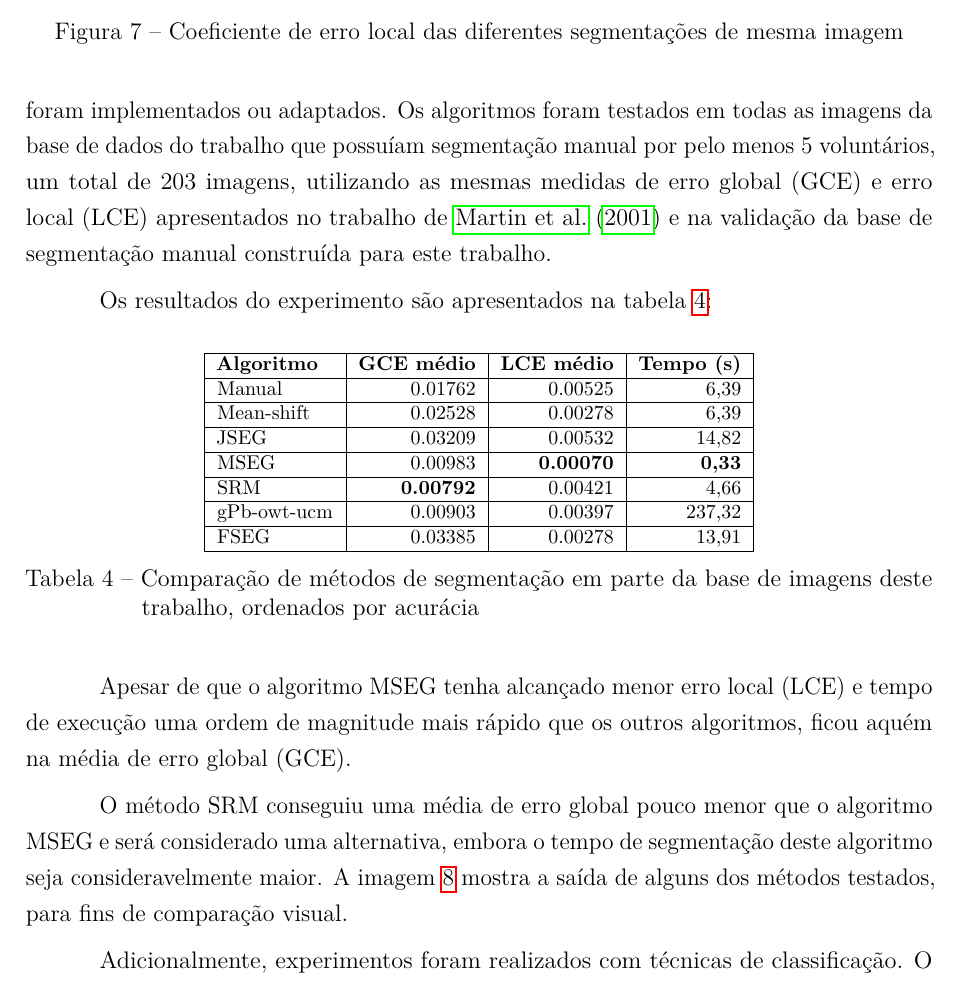
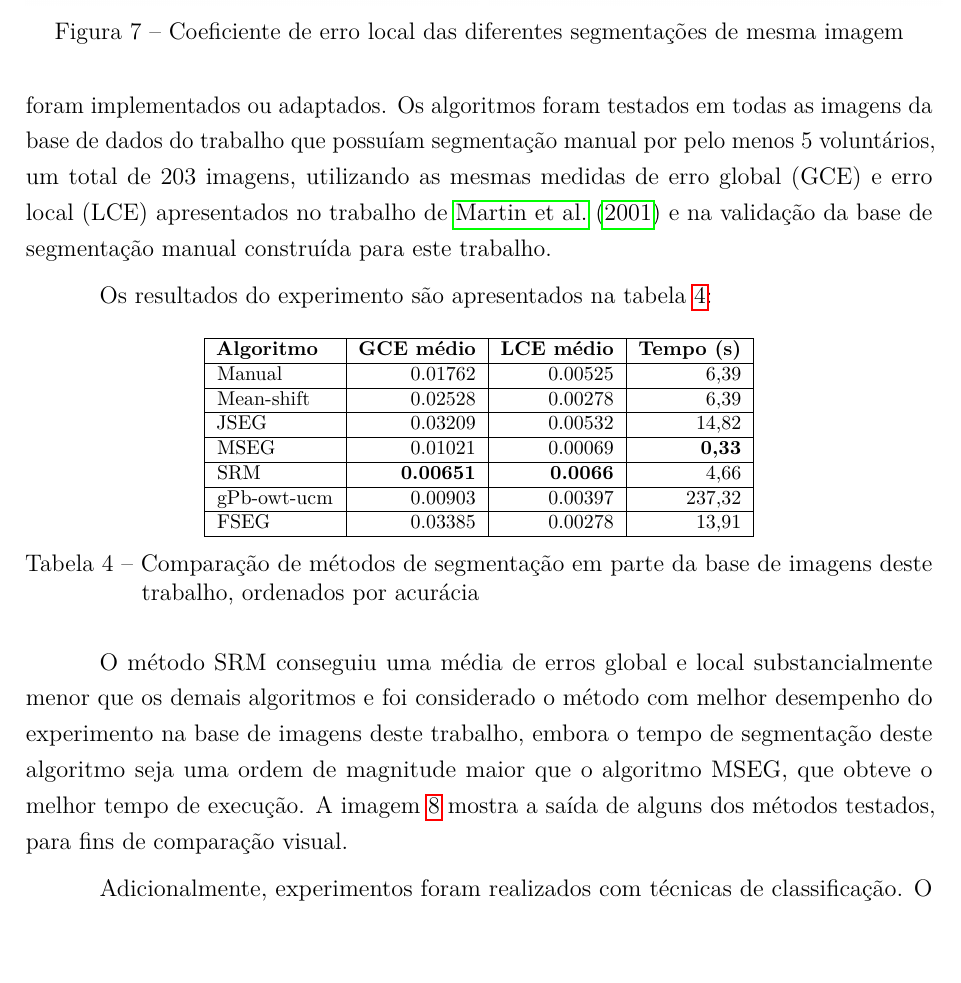
Before and after one commit to luizcavalcanti/dissertacao, a LaTeX thesis (final/dissertacao.tex, which reads final/experimentos.tex): part of page 38 of 56, cut so that both start at the same text, the shorter picture padded with empty space. Compiled offline with pdfLaTeX.

Commit message:
[experimentos] correção nos resultados da segmentação
Signed-off-by: Luiz Carlos Cavalcanti <cavalcanti.luiz@gmail.com>

```diff
--- a/final/experimentos.tex
+++ b/final/experimentos.tex
@@ -130,8 +130,8 @@ Os resultados do experimento são apresentados na tabela \ref{tab:experimentoSeg
 Manual      & 0.01762          & 0.00525 & 6,39 \\ \hline
 Mean-shift  & 0.02528          & 0.00278 & 6,39 \\ \hline
 JSEG        & 0.03209          & 0.00532 & 14,82 \\ \hline
-MSEG        & 0.00983          & \textbf{0.00070} & \textbf{0,33} \\ \hline
-SRM         & \textbf{0.00792} & 0.00421 & 4,66 \\ \hline
+MSEG        & 0.01021          & 0.00069 & \textbf{0,33} \\ \hline
+SRM         & \textbf{0.00651} & \textbf{0.0066} & 4,66 \\ \hline
 gPb-owt-ucm & 0.00903 & 0.00397 & 237,32 \\ \hline
 FSEG        & 0.03385 & 0.00278 & 13,91 \\ \hline
 \end{tabulary}
@@ -139,9 +139,7 @@ FSEG        & 0.03385 & 0.00278 & 13,91 \\ \hline
 \label{tab:experimentoSegmentacao}
 \end{table}
 
-Apesar de que o algoritmo MSEG tenha alcançado menor erro local (LCE) e tempo de execução uma ordem de magnitude mais rápido que os outros algoritmos, ficou aquém na média de erro global (GCE).
-
-O método SRM conseguiu uma média de erro global pouco menor que o algoritmo MSEG e será considerado uma alternativa, embora o tempo de segmentação deste algoritmo seja consideravelmente maior. A imagem \ref{fig:comparacaoSegmentacao} mostra a saída de alguns dos métodos testados, para fins de comparação visual.
+O método SRM conseguiu uma média de erros global e local substancialmente menor que os demais algoritmos e foi considerado o método com melhor desempenho do experimento na base de imagens deste trabalho, embora o tempo de segmentação deste algoritmo seja uma ordem de magnitude maior que o algoritmo MSEG, que obteve o melhor tempo de execução. A imagem \ref{fig:comparacaoSegmentacao} mostra a saída de alguns dos métodos testados, para fins de comparação visual.
 
 \begin{figure}[htb]
 	\centering
```
